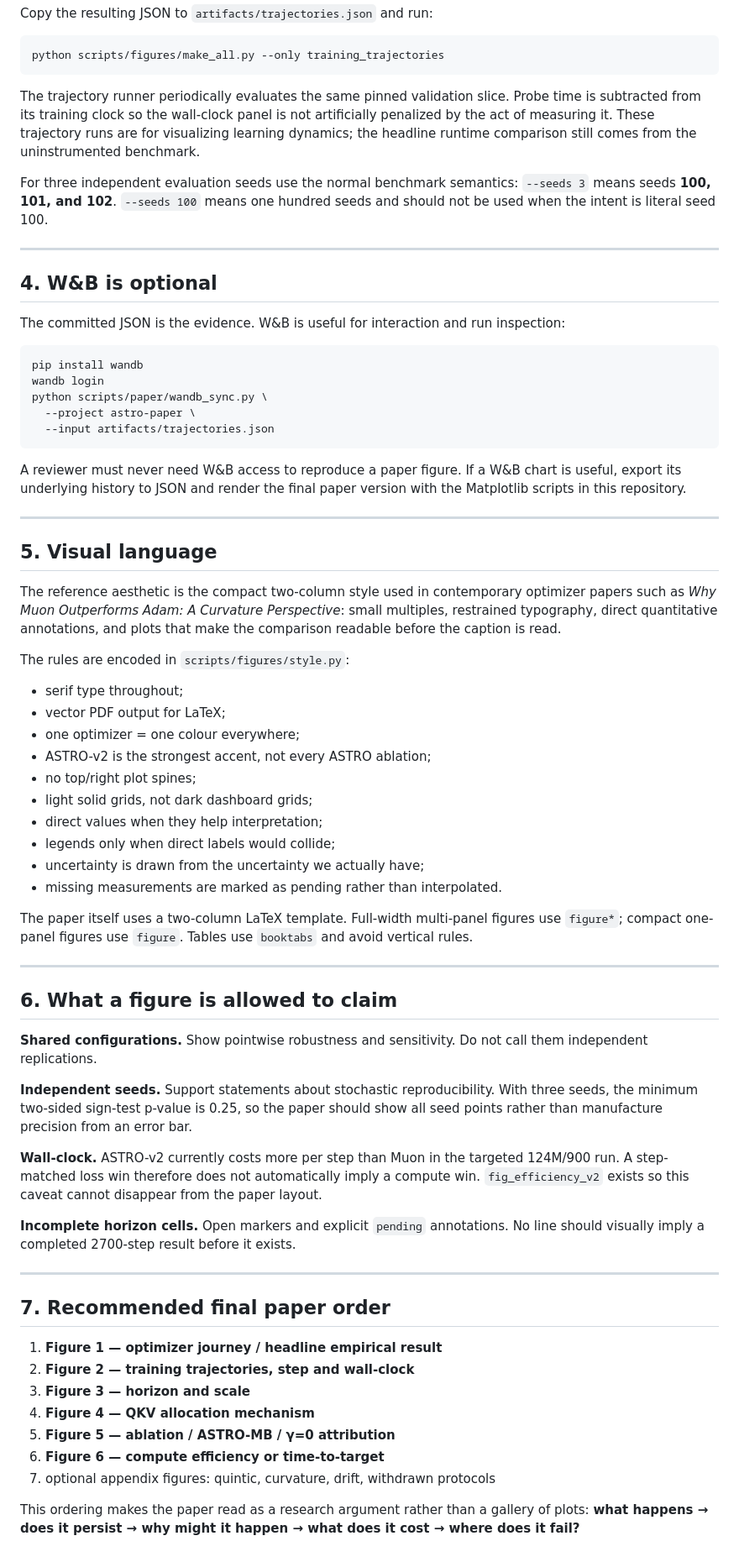
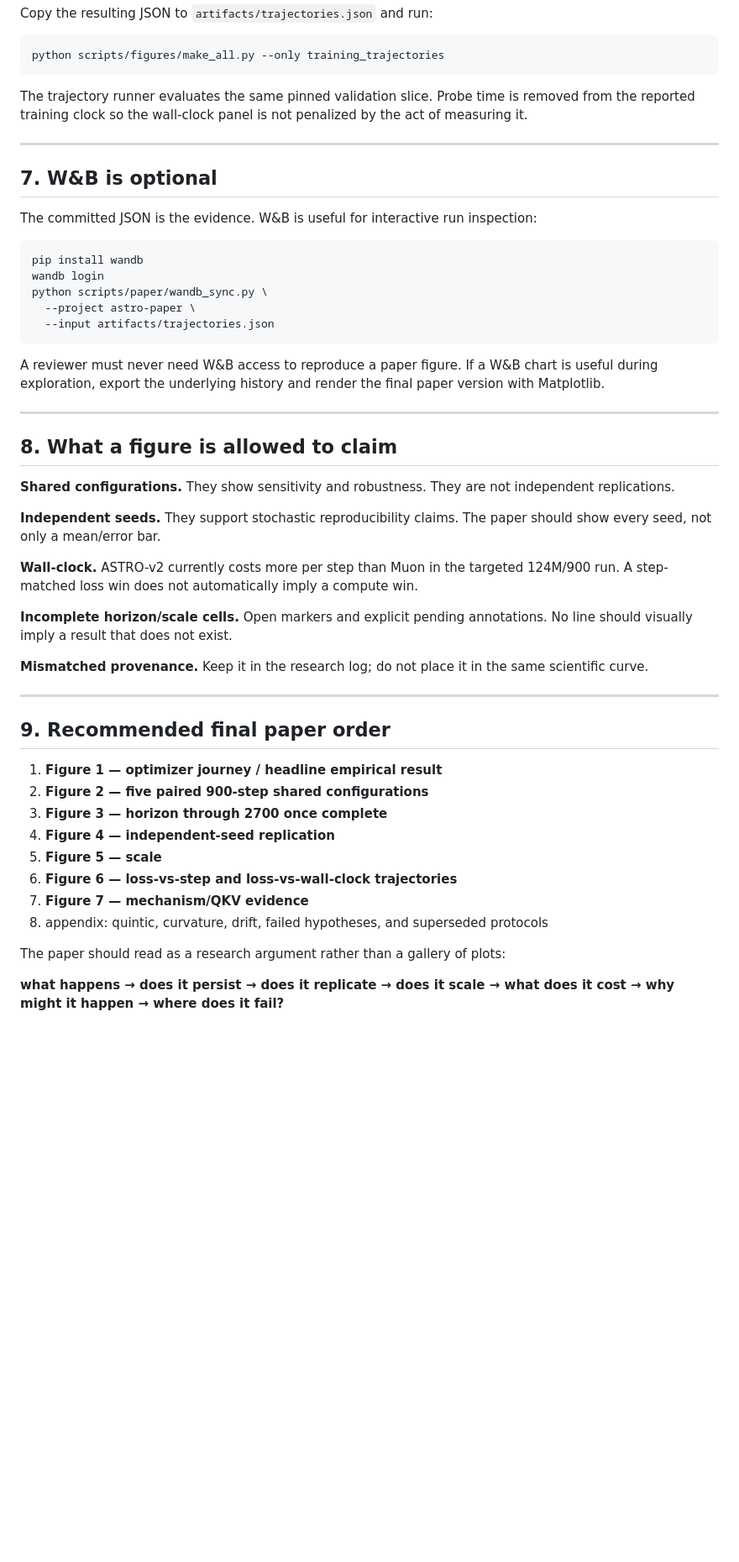
Before and after one commit to pop123-ux/ASTRO, a Markdown page: docs/FIGURES.md, the part around one of its changes. Shown at 84% size. Rendered like a GitHub page; blank space fills up the shorter version.

Commit message:
Document current publication figure suite

````diff
--- a/docs/FIGURES.md
+++ b/docs/FIGURES.md
@@ -99,22 +139,13 @@ Copy the resulting JSON to `artifacts/trajectories.json` and run:
 python scripts/figures/make_all.py --only training_trajectories
 ```
 
-The trajectory runner periodically evaluates the same pinned validation slice.
-Probe time is subtracted from its training clock so the wall-clock panel is not
-artificially penalized by the act of measuring it. These trajectory runs are for
-visualizing learning dynamics; the headline runtime comparison still comes from
-the uninstrumented benchmark.
-
-For three independent evaluation seeds use the normal benchmark semantics:
-`--seeds 3` means seeds **100, 101, and 102**. `--seeds 100` means one hundred
-seeds and should not be used when the intent is literal seed 100.
+The trajectory runner evaluates the same pinned validation slice. Probe time is removed from the reported training clock so the wall-clock panel is not penalized by the act of measuring it.
 
 ---
 
-## 4. W&B is optional
+## 7. W&B is optional
 
-The committed JSON is the evidence. W&B is useful for interaction and run
-inspection:
+The committed JSON is the evidence. W&B is useful for interactive run inspection:
 
 ```bash
 pip install wandb
@@ -124,67 +155,35 @@ python scripts/paper/wandb_sync.py \
   --input artifacts/trajectories.json
 ```
 
-A reviewer must never need W&B access to reproduce a paper figure. If a W&B
-chart is useful, export its underlying history to JSON and render the final paper
-version with the Matplotlib scripts in this repository.
+A reviewer must never need W&B access to reproduce a paper figure. If a W&B chart is useful during exploration, export the underlying history and render the final paper version with Matplotlib.
 
 ---
 
-## 5. Visual language
+## 8. What a figure is allowed to claim
 
-The reference aesthetic is the compact two-column style used in contemporary
-optimizer papers such as *Why Muon Outperforms Adam: A Curvature Perspective*:
-small multiples, restrained typography, direct quantitative annotations, and
-plots that make the comparison readable before the caption is read.
+**Shared configurations.** They show sensitivity and robustness. They are not independent replications.
 
-The rules are encoded in `scripts/figures/style.py`:
+**Independent seeds.** They support stochastic reproducibility claims. The paper should show every seed, not only a mean/error bar.
 
-- serif type throughout;
-- vector PDF output for LaTeX;
-- one optimizer = one colour everywhere;
-- ASTRO-v2 is the strongest accent, not every ASTRO ablation;
-- no top/right plot spines;
-- light solid grids, not dark dashboard grids;
-- direct values when they help interpretation;
-- legends only when direct labels would collide;
-- uncertainty is drawn from the uncertainty we actually have;
-- missing measurements are marked as pending rather than interpolated.
+**Wall-clock.** ASTRO-v2 currently costs more per step than Muon in the targeted 124M/900 run. A step-matched loss win does not automatically imply a compute win.
 
-The paper itself uses a two-column LaTeX template. Full-width multi-panel figures
-use `figure*`; compact one-panel figures use `figure`. Tables use `booktabs` and
-avoid vertical rules.
+**Incomplete horizon/scale cells.** Open markers and explicit pending annotations. No line should visually imply a result that does not exist.
+
+**Mismatched provenance.** Keep it in the research log; do not place it in the same scientific curve.
 
 ---
 
-## 6. What a figure is allowed to claim
-
-**Shared configurations.** Show pointwise robustness and sensitivity. Do not call
-them independent replications.
-
-**Independent seeds.** Support statements about stochastic reproducibility. With
-three seeds, the minimum two-sided sign-test p-value is 0.25, so the paper should
-show all seed points rather than manufacture precision from an error bar.
-
-**Wall-clock.** ASTRO-v2 currently costs more per step than Muon in the targeted
-124M/900 run. A step-matched loss win therefore does not automatically imply a
-compute win. `fig_efficiency_v2` exists so this caveat cannot disappear from the
-paper layout.
-
-**Incomplete horizon cells.** Open markers and explicit `pending` annotations.
-No line should visually imply a completed 2700-step result before it exists.
-
----
-
-## 7. Recommended final paper order
+## 9. Recommended final paper order
 
 1. **Figure 1 — optimizer journey / headline empirical result**
-2. **Figure 2 — training trajectories, step and wall-clock**
-3. **Figure 3 — horizon and scale**
-4. **Figure 4 — QKV allocation mechanism**
-5. **Figure 5 — ablation / ASTRO-MB / γ=0 attribution**
-6. **Figure 6 — compute efficiency or time-to-target**
-7. optional appendix figures: quintic, curvature, drift, withdrawn protocols
+2. **Figure 2 — five paired 900-step shared configurations**
+3. **Figure 3 — horizon through 2700 once complete**
+4. **Figure 4 — independent-seed replication**
+5. **Figure 5 — scale**
+6. **Figure 6 — loss-vs-step and loss-vs-wall-clock trajectories**
+7. **Figure 7 — mechanism/QKV evidence**
+8. appendix: quintic, curvature, drift, failed hypotheses, and superseded protocols
 
-This ordering makes the paper read as a research argument rather than a gallery
-of plots: **what happens → does it persist → why might it happen → what does it
-cost → where does it fail?**
+The paper should read as a research argument rather than a gallery of plots:
+
+**what happens → does it persist → does it replicate → does it scale → what does it cost → why might it happen → where does it fail?**
````
Also changed, not shown: other parts of docs/FIGURES.md (+90 -50 lines).
